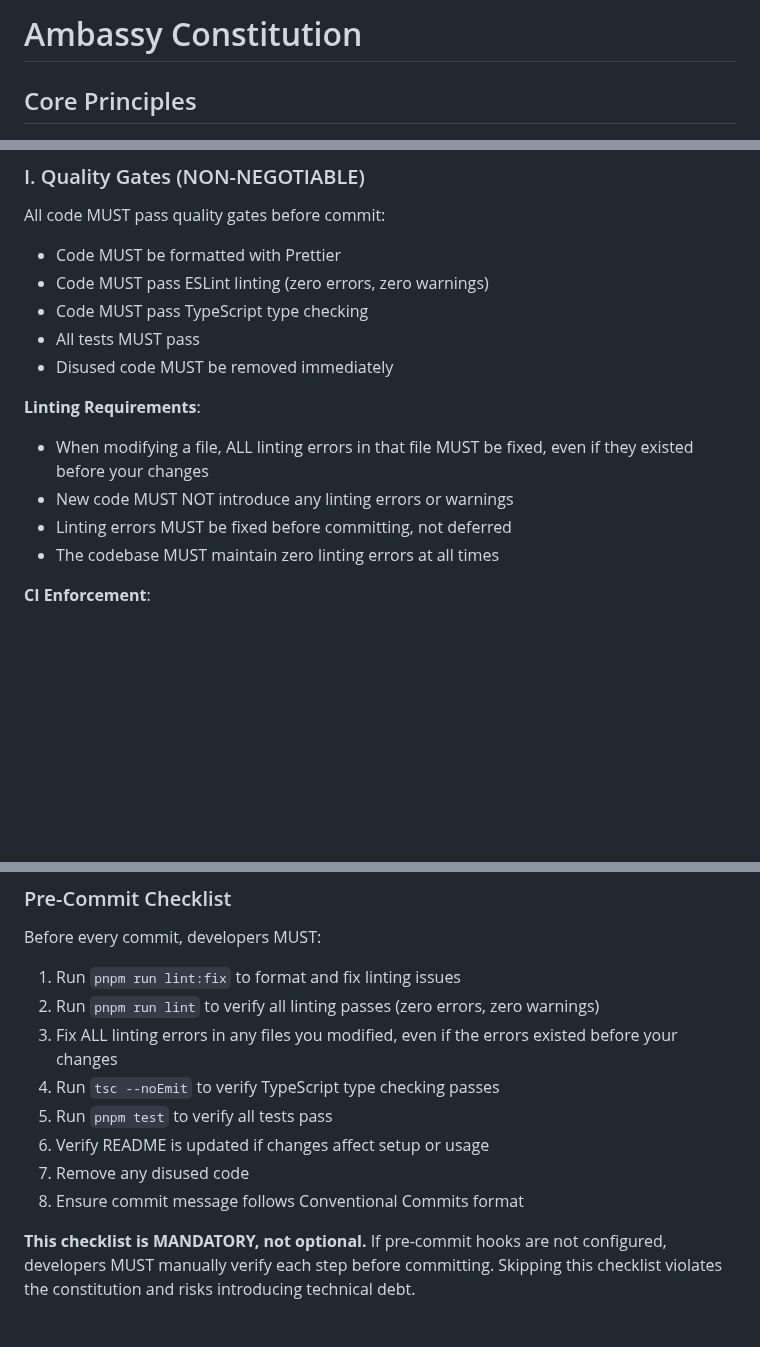
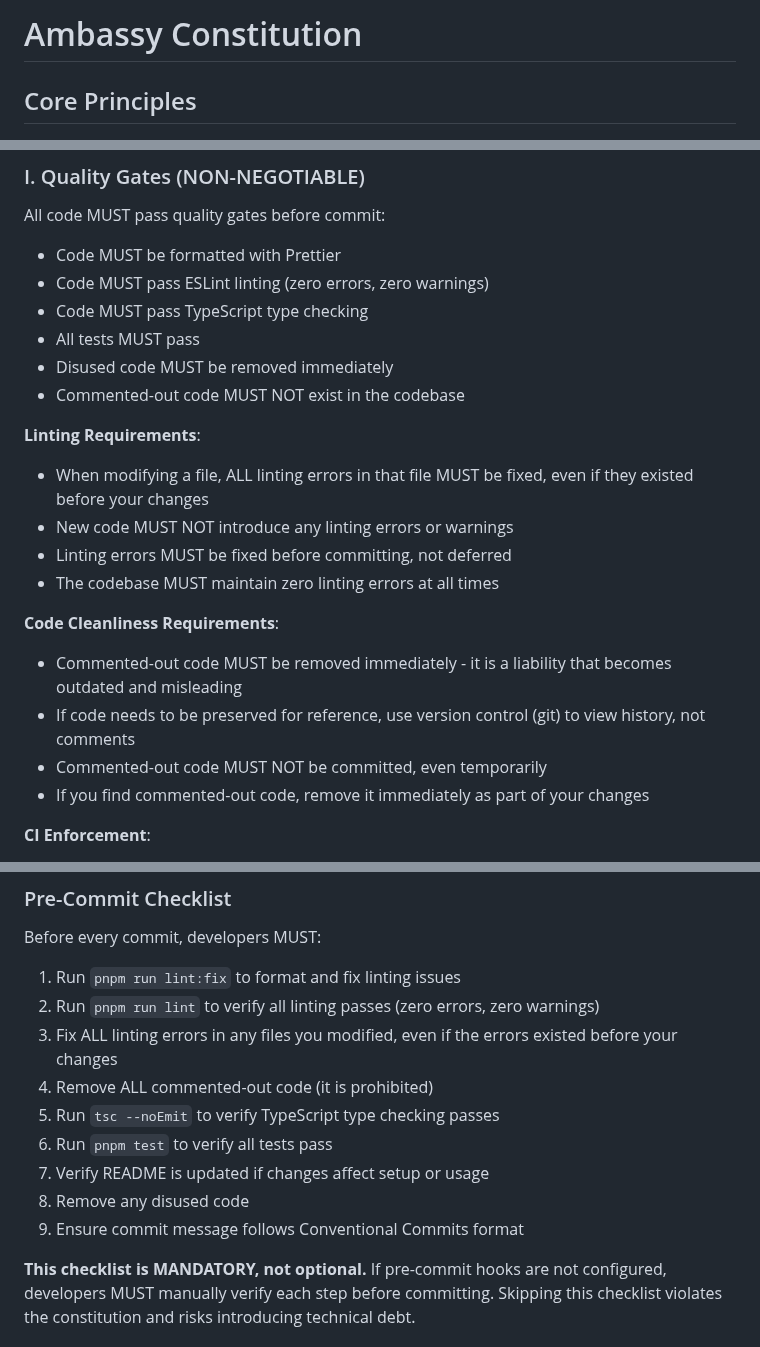
Before and after one commit to johnsyweb/ambassy, a Markdown page: .specify/memory/constitution.md, 3 parts joined by grey strips. GitHub-like rendering; blank space fills up the shorter version.

Commit message:
docs(constitution): prohibit commented-out code
BREAKING CHANGE: Constitution v1.4.0 prohibits commented-out code

Key changes:
- Added explicit prohibition on commented-out code in Quality Gates
- Added Code Cleanliness Requirements section
- Added prohibition rationale in Single Responsibility principle
- Added removal step to Pre-Commit Checklist
- Added removal requirement to Code Review Requirements

Rationale: Commented-out code is a liability because:
1. It becomes outdated and misleading
2. It clutters the codebase
3. It suggests uncertainty about what should exist
4. Version control (git) is the proper place for code history

If code needs to be preserved for reference, use git history, not comments.

```diff
--- a/.specify/memory/constitution.md
+++ b/.specify/memory/constitution.md
@@ -1,15 +1,14 @@
 <!--
 Sync Impact Report:
-Version change: 1.2.0 → 1.3.0 (added explicit linting error prevention and CI enforcement)
+Version change: 1.3.0 → 1.4.0 (prohibited commented-out code)
 Modified principles:
-  - I. Quality Gates - Added explicit linting requirements (zero errors, fix errors in modified files, CI enforcement)
-  - Pre-Commit Checklist - Made mandatory, added requirement to fix all lint errors in modified files
-  - Pre-Push Checklist - Added CI verification requirement
-  - Code Review Requirements - Added CI passing requirement and lint error fixing requirement
+  - I. Quality Gates - Added prohibition on commented-out code
+  - IV. Single Responsibility & Clean Architecture - Added explicit prohibition and rationale for commented-out code
+  - Pre-Commit Checklist - Added step to remove commented-out code
+  - Code Review Requirements - Added requirement to remove commented-out code
 Added sections:
-  - Linting Requirements (in Quality Gates)
-  - CI Enforcement (in Quality Gates)
-  - Automated Enforcement (in Quality Gates)
+  - Code Cleanliness Requirements (in Quality Gates)
+  - Commented-Out Code is Prohibited (in Single Responsibility section)
 Removed sections: N/A
 Templates requiring updates:
   ✅ plan-template.md - Constitution Check section exists and aligns
@@ -30,12 +29,19 @@ All code MUST pass quality gates before commit:
 - Code MUST pass TypeScript type checking
 - All tests MUST pass
 - Disused code MUST be removed immediately
+- Commented-out code MUST NOT exist in the codebase
 
 **Linting Requirements**:
 - When modifying a file, ALL linting errors in that file MUST be fixed, even if they existed before your changes
 - New code MUST NOT introduce any linting errors or warnings
 - Linting errors MUST be fixed before committing, not deferred
 - The codebase MUST maintain zero linting errors at all times
+
+**Code Cleanliness Requirements**:
+- Commented-out code MUST be removed immediately - it is a liability that becomes outdated and misleading
+- If code needs to be preserved for reference, use version control (git) to view history, not comments
+- Commented-out code MUST NOT be committed, even temporarily
+- If you find commented-out code, remove it immediately as part of your changes
 
 **CI Enforcement**:
 - CI MUST run linting, type checking, tests, and build on every push and pull request
@@ -131,11 +139,12 @@ Before every commit, developers MUST:
 1. Run `pnpm run lint:fix` to format and fix linting issues
 2. Run `pnpm run lint` to verify all linting passes (zero errors, zero warnings)
 3. Fix ALL linting errors in any files you modified, even if the errors existed before your changes
-4. Run `tsc --noEmit` to verify TypeScript type checking passes
-5. Run `pnpm test` to verify all tests pass
-6. Verify README is updated if changes affect setup or usage
-7. Remove any disused code
-8. Ensure commit message follows Conventional Commits format
+4. Remove ALL commented-out code (it is prohibited)
+5. Run `tsc --noEmit` to verify TypeScript type checking passes
+6. Run `pnpm test` to verify all tests pass
+7. Verify README is updated if changes affect setup or usage
+8. Remove any disused code
+9. Ensure commit message follows Conventional Commits format
 
 **This checklist is MANDATORY, not optional.** If pre-commit hooks are not configured, developers MUST manually verify each step before committing. Skipping this checklist violates the constitution and risks introducing technical debt.
 
```
Also changed, not shown: other parts of .specify/memory/constitution.md (+5 -2 lines).
